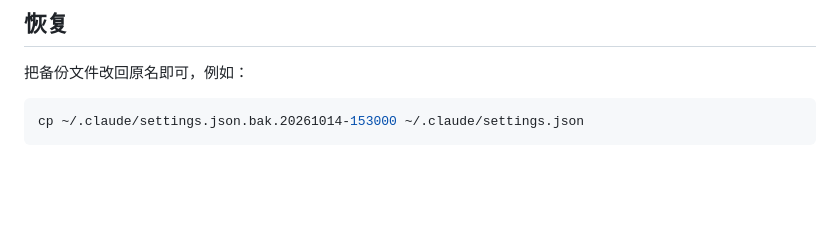
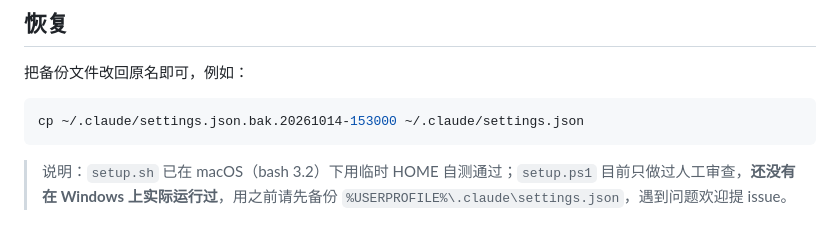
Before and after one commit to 2867297362mjb-sketch/claude-code-guide-cn, a Markdown page: scripts/README.md, the part around the change. Drawn GitHub-style; blank space fills up the shorter version.

Commit message:
scripts: 说明 setup.ps1 尚未在 Windows 实跑

````diff
--- a/scripts/README.md
+++ b/scripts/README.md
@@ -55,3 +55,5 @@
 ```bash
 cp ~/.claude/settings.json.bak.20261014-153000 ~/.claude/settings.json
 ```
+
+> 说明：`setup.sh` 已在 macOS（bash 3.2）下用临时 HOME 自测通过；`setup.ps1` 目前只做过人工审查，**还没有在 Windows 上实际运行过**，用之前请先备份 `%USERPROFILE%\.claude\settings.json`，遇到问题欢迎提 issue。
````
